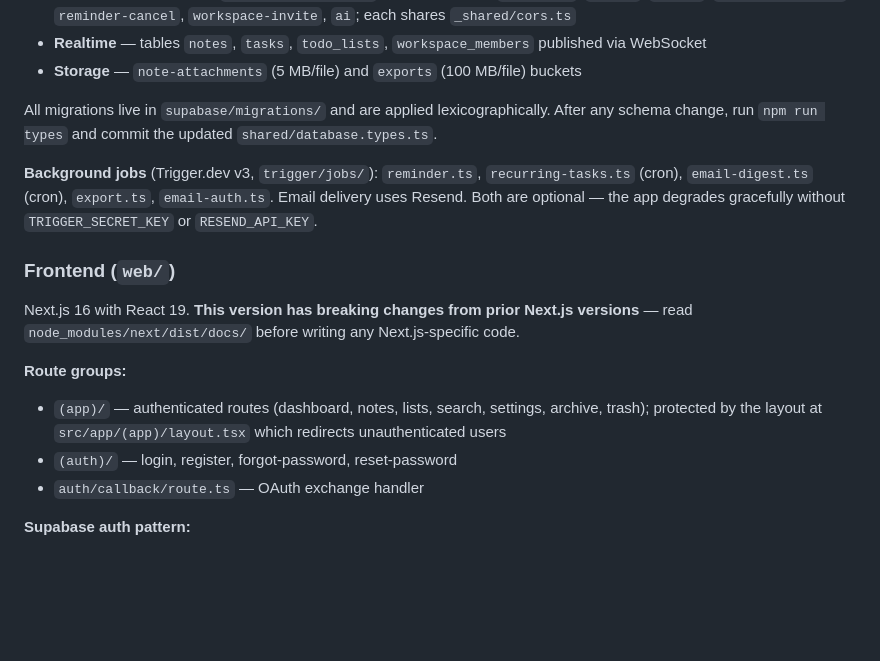
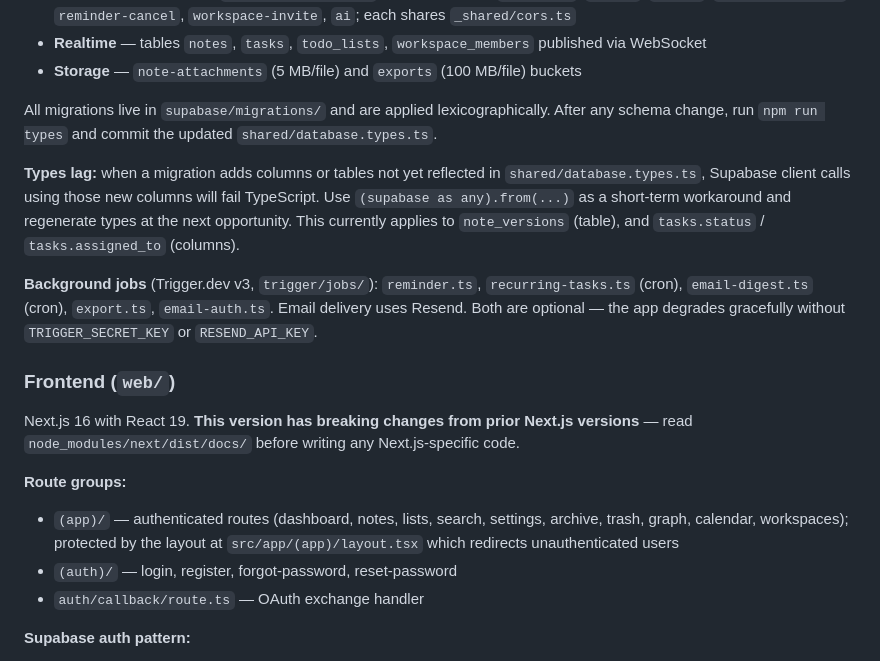
Before and after one commit to karlocizma/justdoit, a Markdown page: CLAUDE.md, the part around the change. Drawn GitHub-style; blank space fills up the shorter version.

```diff
--- a/CLAUDE.md
+++ b/CLAUDE.md
@@ -73,6 +73,8 @@ The API is entirely Supabase — no custom HTTP server:
 
 All migrations live in `supabase/migrations/` and are applied lexicographically. After any schema change, run `npm run types` and commit the updated `shared/database.types.ts`.
 
+**Types lag:** when a migration adds columns or tables not yet reflected in `shared/database.types.ts`, Supabase client calls using those new columns will fail TypeScript. Use `(supabase as any).from(...)` as a short-term workaround and regenerate types at the next opportunity. This currently applies to `note_versions` (table), and `tasks.status` / `tasks.assigned_to` (columns).
+
 **Background jobs** (Trigger.dev v3, `trigger/jobs/`): `reminder.ts`, `recurring-tasks.ts` (cron), `email-digest.ts` (cron), `export.ts`, `email-auth.ts`. Email delivery uses Resend. Both are optional — the app degrades gracefully without `TRIGGER_SECRET_KEY` or `RESEND_API_KEY`.
 
 ### Frontend (`web/`)
@@ -80,7 +82,7 @@ All migrations live in `supabase/migrations/` and are applied lexicographically.
 Next.js 16 with React 19. **This version has breaking changes from prior Next.js versions** — read `node_modules/next/dist/docs/` before writing any Next.js-specific code.
 
 **Route groups:**
-- `(app)/` — authenticated routes (dashboard, notes, lists, search, settings, archive, trash); protected by the layout at `src/app/(app)/layout.tsx` which redirects unauthenticated users
+- `(app)/` — authenticated routes (dashboard, notes, lists, search, settings, archive, trash, graph, calendar, workspaces); protected by the layout at `src/app/(app)/layout.tsx` which redirects unauthenticated users
 - `(auth)/` — login, register, forgot-password, reset-password
 - `auth/callback/route.ts` — OAuth exchange handler
 
```
Also changed, not shown: README.md (+2 -2 lines), ROADMAP.md (+3 -15 lines).
